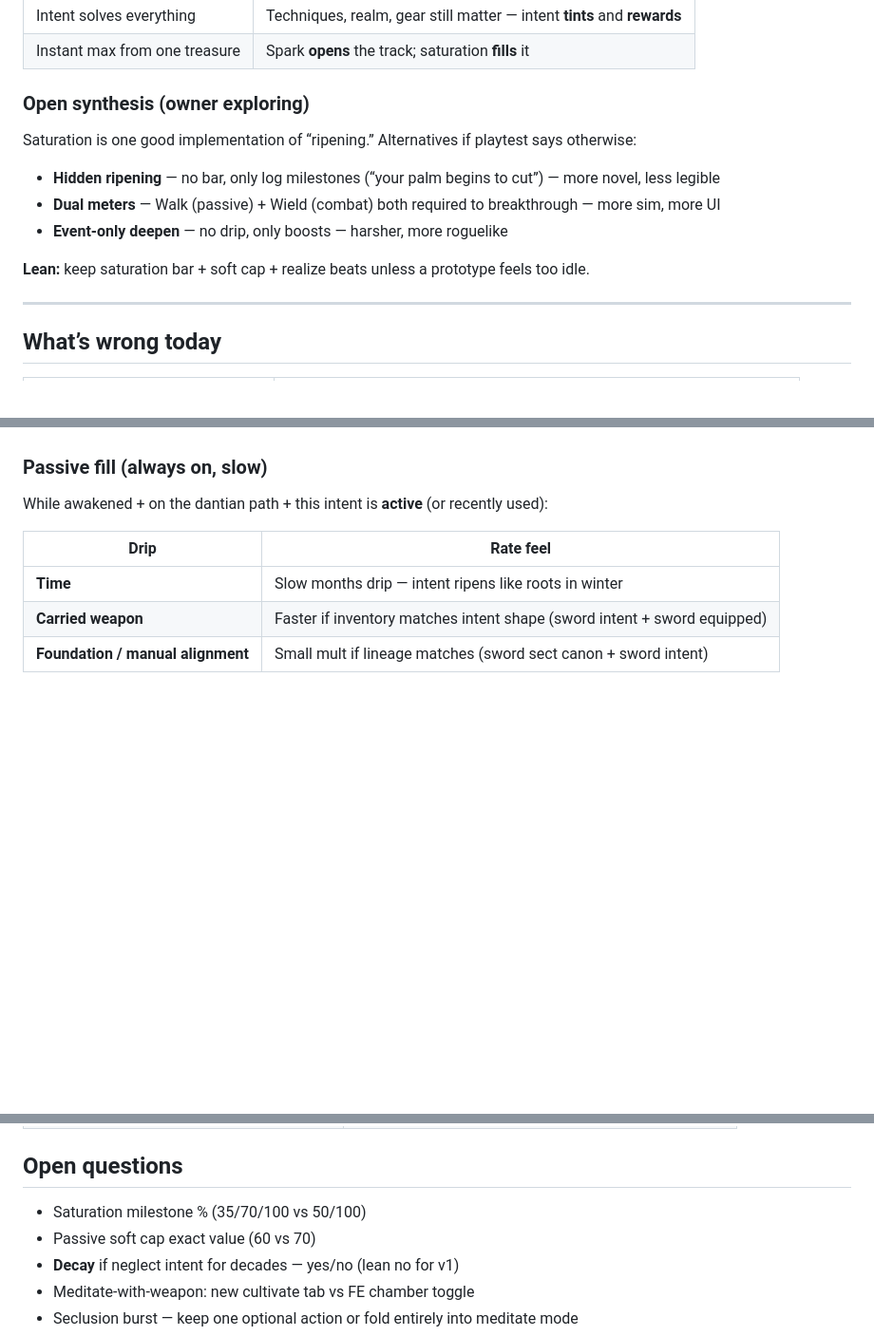
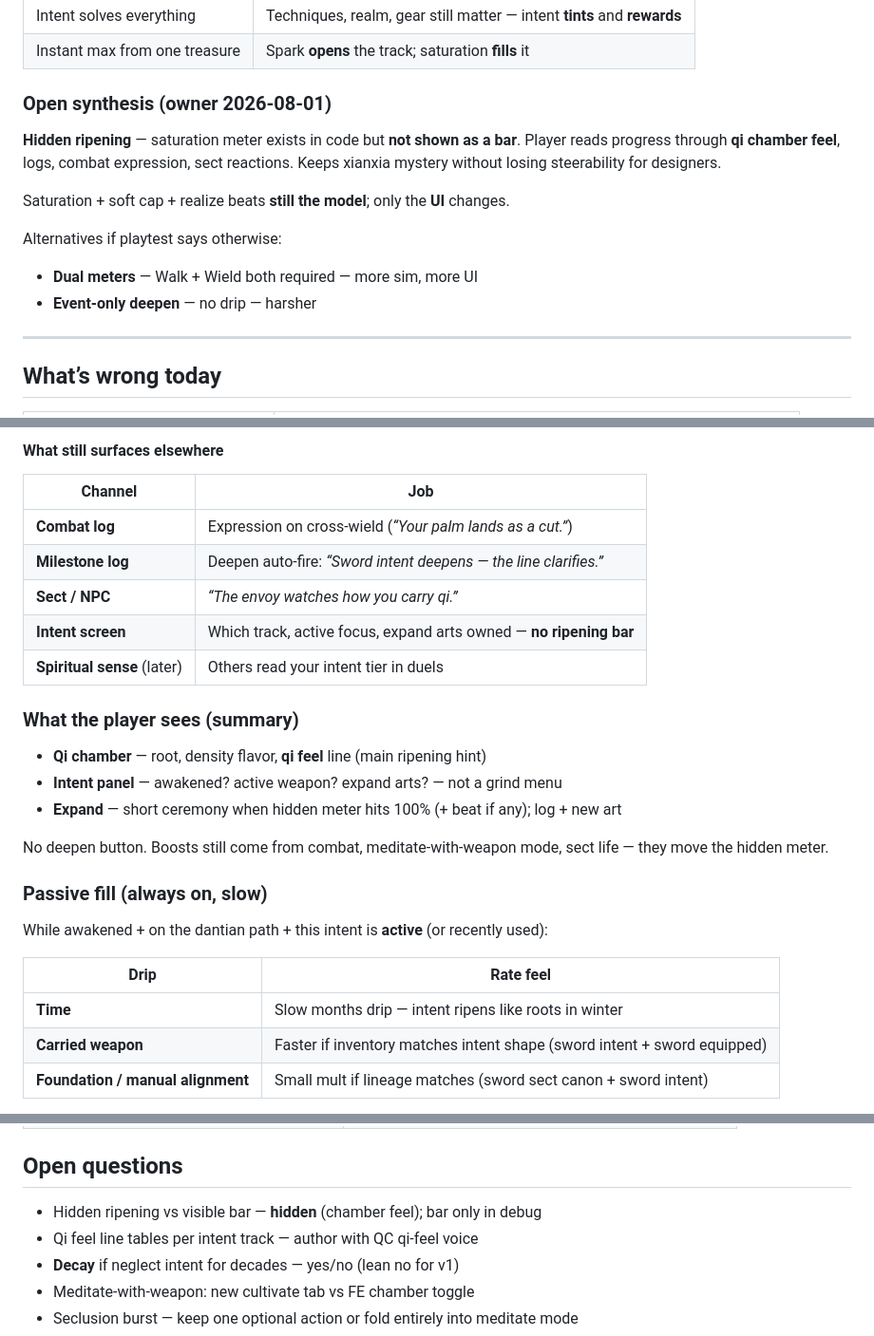
Before and after one commit to WanderingImmortal/tales-immortal-path, a Markdown page: docs/ideas/weapon-intent-cultivation.md, 3 parts joined by grey strips. Shown at 95% size. Rendered like a GitHub page; blank space fills up the shorter version.

```diff
--- a/docs/ideas/weapon-intent-cultivation.md
+++ b/docs/ideas/weapon-intent-cultivation.md
@@ -83,15 +83,16 @@ That maps cleanly onto xianxia: years of walking the path, punctuated by fights
 | Intent solves everything | Techniques, realm, gear still matter — intent **tints** and **rewards** |
 | Instant max from one treasure | Spark **opens** the track; saturation **fills** it |
 
-### Open synthesis (owner exploring)
+### Open synthesis (owner 2026-08-01)
 
-Saturation is one good implementation of “ripening.” Alternatives if playtest says otherwise:
+**Hidden ripening** — saturation meter exists in code but **not shown as a bar**. Player reads progress through **qi chamber feel**, logs, combat expression, sect reactions. Keeps xianxia mystery without losing steerability for designers.
 
-- **Hidden ripening** — no bar, only log milestones (“your palm begins to cut”) — more novel, less legible
-- **Dual meters** — Walk (passive) + Wield (combat) both required to breakthrough — more sim, more UI
-- **Event-only deepen** — no drip, only boosts — harsher, more roguelike
+Saturation + soft cap + realize beats **still the model**; only the **UI** changes.
 
-**Lean:** keep saturation bar + soft cap + realize beats unless a prototype feels too idle.
+Alternatives if playtest says otherwise:
+
+- **Dual meters** — Walk + Wield both required — more sim, more UI
+- **Event-only deepen** — no drip — harsher
 
 ---
 
@@ -147,3 +179,20 @@ No deepen button. Optional **boost** actions live elsewhere (cultivate mode, sec
+#### What still surfaces elsewhere
+
+| Channel | Job |
+|---------|-----|
+| **Combat log** | Expression on cross-wield (*“Your palm lands as a cut.”*) |
+| **Milestone log** | Deepen auto-fire: *“Sword intent deepens — the line clarifies.”* |
+| **Sect / NPC** | *“The envoy watches how you carry qi.”* |
+| **Intent screen** | Which track, active focus, expand arts owned — **no ripening bar** |
+| **Spiritual sense** (later) | Others read your intent tier in duels |
+
+### What the player sees (summary)
+
+- **Qi chamber** — root, density flavor, **qi feel** line (main ripening hint)
+- **Intent panel** — awakened? active weapon? expand arts? — not a grind menu
+- **Expand** — short ceremony when hidden meter hits 100% (+ beat if any); log + new art
+
+No deepen button. Boosts still come from combat, meditate-with-weapon mode, sect life — they move the hidden meter.
 
 ### Passive fill (always on, slow)
 
@@ -321,8 +370,8 @@ After awaken: track opens at **Intent Realm 1**, saturation at 0%, no expand art
 
 ## Open questions
 
-- Saturation milestone % (35/70/100 vs 50/100)
-- Passive soft cap exact value (60 vs 70)
+- Hidden ripening vs visible bar — **hidden** (chamber feel); bar only in debug
+- Qi feel line tables per intent track — author with QC qi-feel voice
 - **Decay** if neglect intent for decades — yes/no (lean no for v1)
 - Meditate-with-weapon: new cultivate tab vs FE chamber toggle
 - Seclusion burst — keep one optional action or fold entirely into meditate mode
```
Also changed, not shown: other parts of docs/ideas/weapon-intent-cultivation.md (+43 -12 lines).
